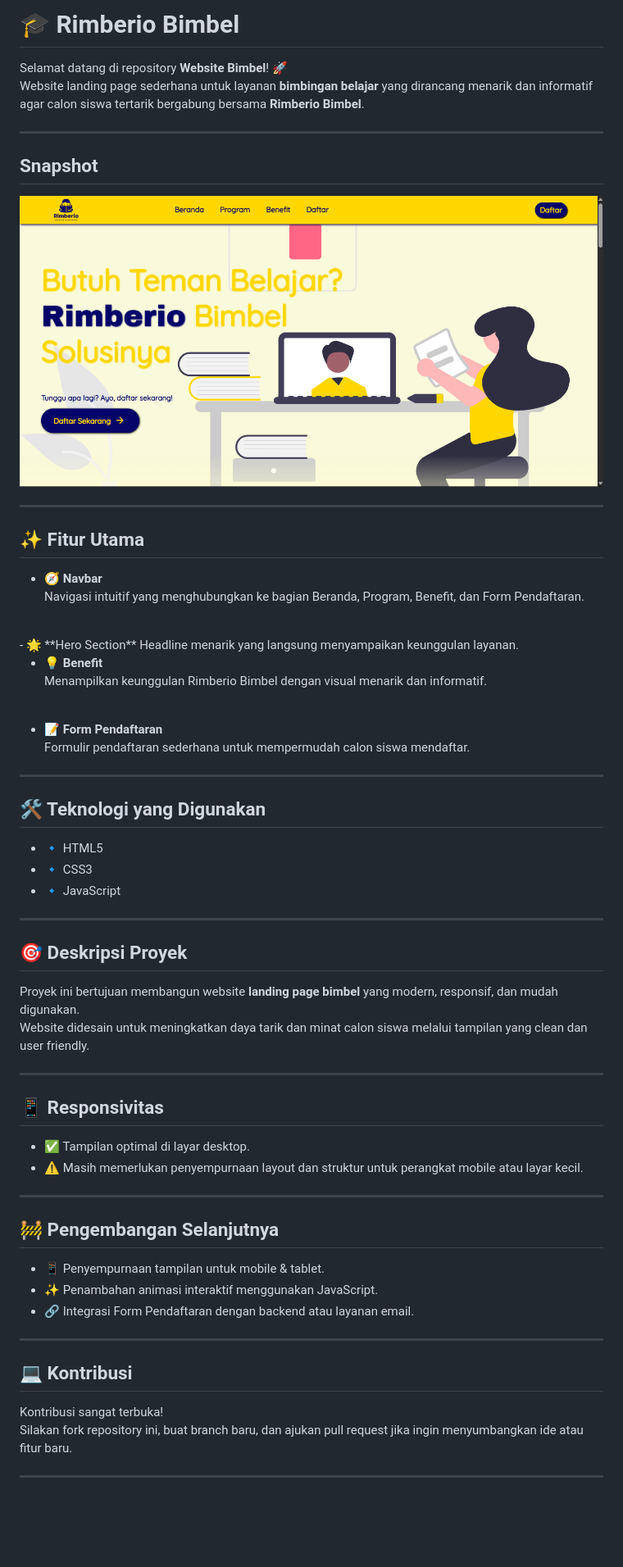
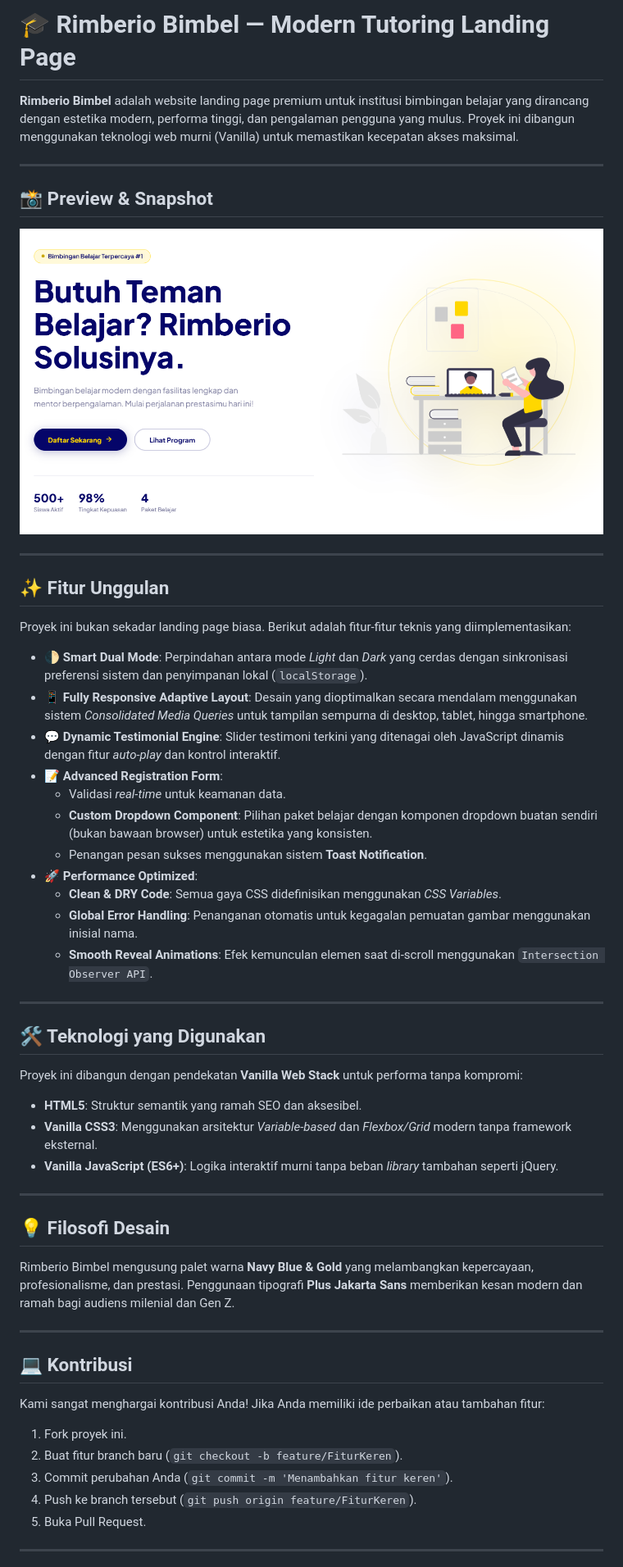
Before and after one commit to Gaudy165/website-bimbel, a Markdown page: README.md, the part around one of its changes. Shown at 82% size. Drawn GitHub-style; pictures changed too: img/demo.png (deleted), img/preview.png (added); blank space fills up the shorter version.

Commit message:
feat: redesign landing page with modern UI, dark mode support, and updated assets

```diff
--- a/README.md
+++ b/README.md
@@ -1,68 +1,57 @@
-# 🎓 Rimberio Bimbel
+# 🎓 Rimberio Bimbel — Modern Tutoring Landing Page
 
-Selamat datang di repository **Website Bimbel**! 🚀
-Website landing page sederhana untuk layanan **bimbingan belajar** yang dirancang menarik dan informatif agar calon siswa tertarik bergabung bersama **Rimberio Bimbel**.
+**Rimberio Bimbel** adalah website landing page premium untuk institusi bimbingan belajar yang dirancang dengan estetika modern, performa tinggi, dan pengalaman pengguna yang mulus. Proyek ini dibangun menggunakan teknologi web murni (Vanilla) untuk memastikan kecepatan akses maksimal.
 
 ---
 
-## Snapshot
+## 📸 Preview & Snapshot
 
-![Rimberio Bimbel](img/demo.png)
+![Rimberio Bimbel Preview](img/preview.png)
 
 ---
 
-## ✨ Fitur Utama
+## ✨ Fitur Unggulan
 
-- 🧭 **Navbar**
-  Navigasi intuitif yang menghubungkan ke bagian Beranda, Program, Benefit, dan Form Pendaftaran.
-<br />
-- 🌟 **Hero Section**
-  Headline menarik yang langsung menyampaikan keunggulan layanan.
-<br />
+Proyek ini bukan sekadar landing page biasa. Berikut adalah fitur-fitur teknis yang diimplementasikan:
 
-- 💡 **Benefit**
-  Menampilkan keunggulan Rimberio Bimbel dengan visual menarik dan informatif.
-<br />
-
-- 📝 **Form Pendaftaran**
-  Formulir pendaftaran sederhana untuk mempermudah calon siswa mendaftar.
+- 🌓 **Smart Dual Mode**: Perpindahan antara mode *Light* dan *Dark* yang cerdas dengan sinkronisasi preferensi sistem dan penyimpanan lokal (`localStorage`).
+- 📱 **Fully Responsive Adaptive Layout**: Desain yang dioptimalkan secara mendalam menggunakan sistem *Consolidated Media Queries* untuk tampilan sempurna di desktop, tablet, hingga smartphone.
+- 💬 **Dynamic Testimonial Engine**: Slider testimoni terkini yang ditenagai oleh JavaScript dinamis dengan fitur *auto-play* dan kontrol interaktif.
+- 📝 **Advanced Registration Form**:
+  - Validasi *real-time* untuk keamanan data.
+  - **Custom Dropdown Component**: Pilihan paket belajar dengan komponen dropdown buatan sendiri (bukan bawaan browser) untuk estetika yang konsisten.
+  - Penangan pesan sukses menggunakan sistem **Toast Notification**.
+- 🚀 **Performance Optimized**:
+  - **Clean & DRY Code**: Semua gaya CSS didefinisikan menggunakan *CSS Variables*.
+  - **Global Error Handling**: Penanganan otomatis untuk kegagalan pemuatan gambar menggunakan inisial nama.
+  - **Smooth Reveal Animations**: Efek kemunculan elemen saat di-scroll menggunakan `Intersection Observer API`.
 
 ---
 
-## 🛠 Teknologi yang Digunakan
+## 🛠️ Teknologi yang Digunakan
 
-- 🔹 HTML5
-- 🔹 CSS3
-- 🔹 JavaScript
+Proyek ini dibangun dengan pendekatan **Vanilla Web Stack** untuk performa tanpa kompromi:
+
+- **HTML5**: Struktur semantik yang ramah SEO dan aksesibel.
+- **Vanilla CSS3**: Menggunakan arsitektur *Variable-based* dan *Flexbox/Grid* modern tanpa framework eksternal.
+- **Vanilla JavaScript (ES6+)**: Logika interaktif murni tanpa beban *library* tambahan seperti jQuery.
 
 ---
 
-## 🎯 Deskripsi Proyek
+## 💡 Filosofi Desain
 
-Proyek ini bertujuan membangun website **landing page bimbel** yang modern, responsif, dan mudah digunakan.
-Website didesain untuk meningkatkan daya tarik dan minat calon siswa melalui tampilan yang clean dan user friendly.
-
----
-
-## 📱 Responsivitas
-
-- ✅ Tampilan optimal di layar desktop.
-- ⚠️ Masih memerlukan penyempurnaan layout dan struktur untuk perangkat mobile atau layar kecil.
-
----
-
-## 🚧 Pengembangan Selanjutnya
-
-- 📱 Penyempurnaan tampilan untuk mobile & tablet.
-- ✨ Penambahan animasi interaktif menggunakan JavaScript.
-- 🔗 Integrasi Form Pendaftaran dengan backend atau layanan email.
+Rimberio Bimbel mengusung palet warna **Navy Blue & Gold** yang melambangkan kepercayaan, profesionalisme, dan prestasi. Penggunaan tipografi **Plus Jakarta Sans** memberikan kesan modern dan ramah bagi audiens milenial dan Gen Z.
 
 ---
 
 ## 💻 Kontribusi
 
-Kontribusi sangat terbuka!
-Silakan fork repository ini, buat branch baru, dan ajukan pull request jika ingin menyumbangkan ide atau fitur baru.
+Kami sangat menghargai kontribusi Anda! Jika Anda memiliki ide perbaikan atau tambahan fitur:
+1. Fork proyek ini.
+2. Buat fitur branch baru (`git checkout -b feature/FiturKeren`).
+3. Commit perubahan Anda (`git commit -m 'Menambahkan fitur keren'`).
+4. Push ke branch tersebut (`git push origin feature/FiturKeren`).
+5. Buka Pull Request.
 
 ---
 
```
Also changed, not shown: other parts of README.md (+3 -1 lines), img/student1.png (added), img/student2.png (added), img/student3.png (added), 3 other files.
